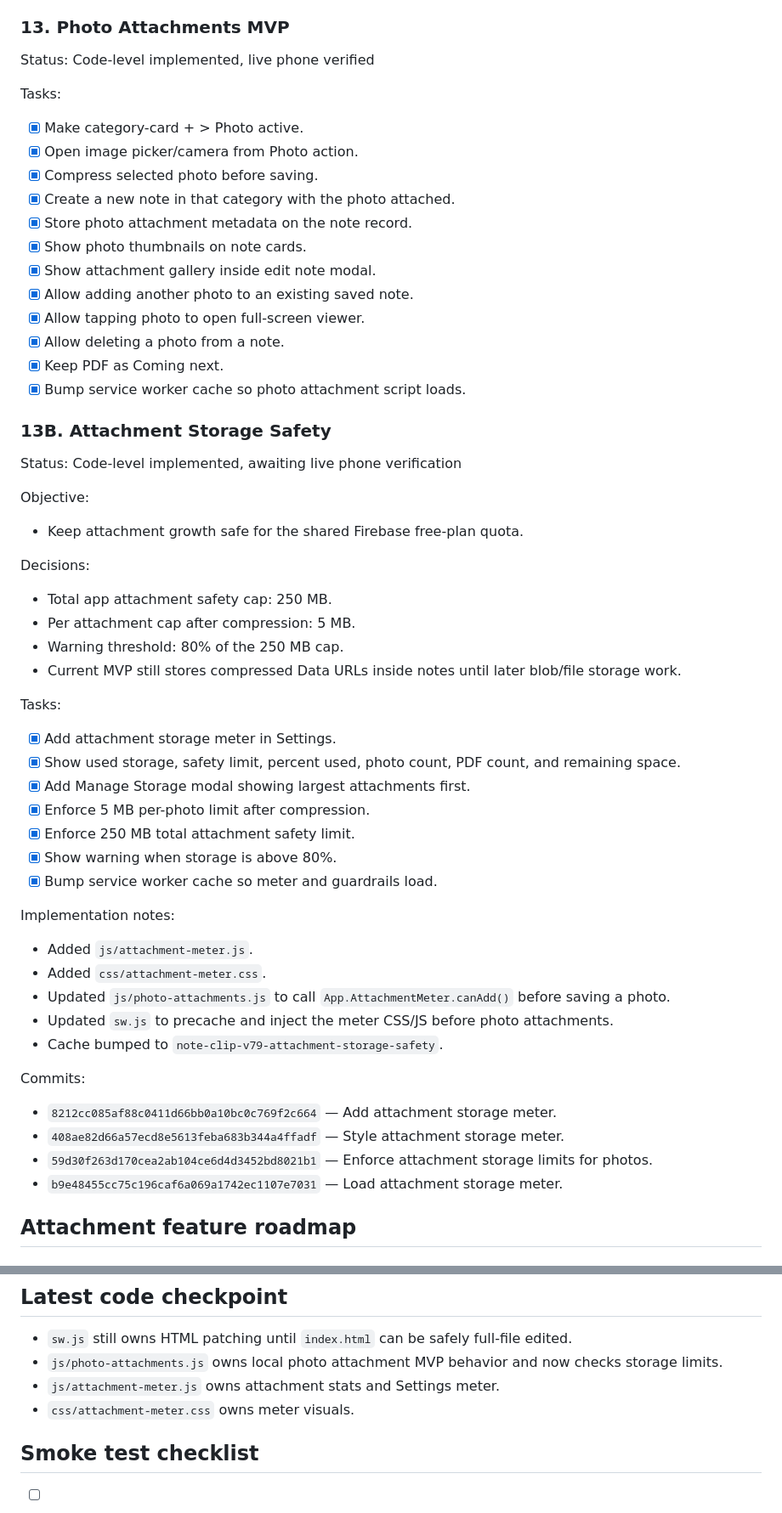
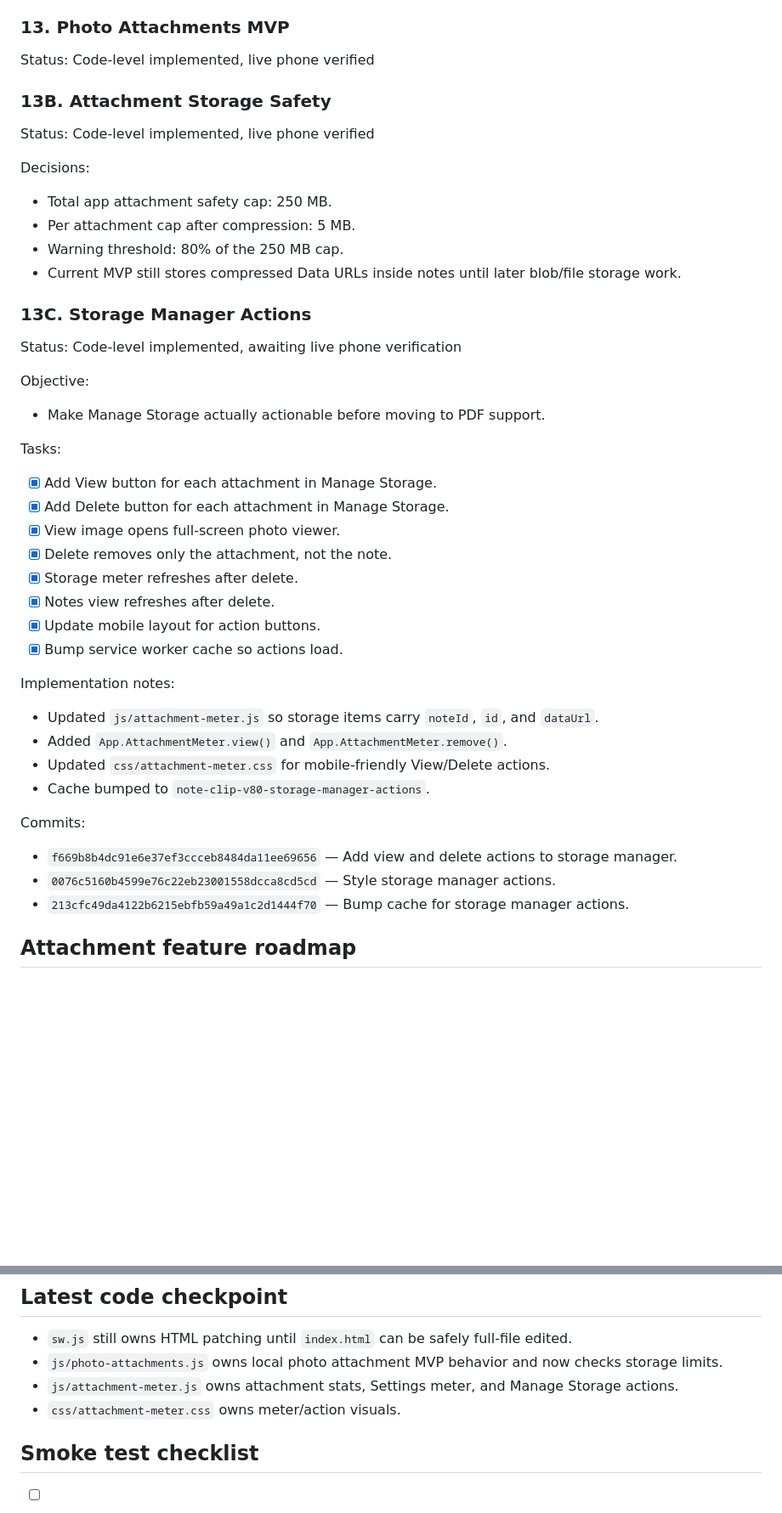
Before and after one commit to davidfontenelle80-cloud/note-clip, a Markdown page: TEMPORARY_TRACKER.md, 2 parts joined by grey strips. Shown at 85% size. GitHub-like rendering; blank space fills up the shorter version.

Commit message:
Track storage manager actions fix

```diff
--- a/TEMPORARY_TRACKER.md
+++ b/TEMPORARY_TRACKER.md
@@ -54,25 +54,8 @@ Status: Code-level implemented, awaiting live phone verification
 ### 13. Photo Attachments MVP
 Status: Code-level implemented, live phone verified
 
-Tasks:
-- [x] Make category-card + > Photo active.
-- [x] Open image picker/camera from Photo action.
-- [x] Compress selected photo before saving.
-- [x] Create a new note in that category with the photo attached.
-- [x] Store photo attachment metadata on the note record.
-- [x] Show photo thumbnails on note cards.
-- [x] Show attachment gallery inside edit note modal.
-- [x] Allow adding another photo to an existing saved note.
-- [x] Allow tapping photo to open full-screen viewer.
-- [x] Allow deleting a photo from a note.
-- [x] Keep PDF as Coming next.
-- [x] Bump service worker cache so photo attachment script loads.
-
 ### 13B. Attachment Storage Safety
-Status: Code-level implemented, awaiting live phone verification
-
-Objective:
-- Keep attachment growth safe for the shared Firebase free-plan quota.
+Status: Code-level implemented, live phone verified
 
 Decisions:
 - Total app attachment safety cap: 250 MB.
@@ -80,27 +63,32 @@ Decisions:
 - Warning threshold: 80% of the 250 MB cap.
 - Current MVP still stores compressed Data URLs inside notes until later blob/file storage work.
 
+### 13C. Storage Manager Actions
+Status: Code-level implemented, awaiting live phone verification
+
+Objective:
+- Make Manage Storage actually actionable before moving to PDF support.
+
 Tasks:
-- [x] Add attachment storage meter in Settings.
-- [x] Show used storage, safety limit, percent used, photo count, PDF count, and remaining space.
-- [x] Add Manage Storage modal showing largest attachments first.
-- [x] Enforce 5 MB per-photo limit after compression.
-- [x] Enforce 250 MB total attachment safety limit.
-- [x] Show warning when storage is above 80%.
-- [x] Bump service worker cache so meter and guardrails load.
+- [x] Add View button for each attachment in Manage Storage.
+- [x] Add Delete button for each attachment in Manage Storage.
+- [x] View image opens full-screen photo viewer.
+- [x] Delete removes only the attachment, not the note.
+- [x] Storage meter refreshes after delete.
+- [x] Notes view refreshes after delete.
+- [x] Update mobile layout for action buttons.
+- [x] Bump service worker cache so actions load.
 
 Implementation notes:
-- Added `js/attachment-meter.js`.
-- Added `css/attachment-meter.css`.
-- Updated `js/photo-attachments.js` to call `App.AttachmentMeter.canAdd()` before saving a photo.
-- Updated `sw.js` to precache and inject the meter CSS/JS before photo attachments.
-- Cache bumped to `note-clip-v79-attachment-storage-safety`.
+- Updated `js/attachment-meter.js` so storage items carry `noteId`, `id`, and `dataUrl`.
+- Added `App.AttachmentMeter.view()` and `App.AttachmentMeter.remove()`.
+- Updated `css/attachment-meter.css` for mobile-friendly View/Delete actions.
+- Cache bumped to `note-clip-v80-storage-manager-actions`.
 
 Commits:
-- `8212cc085af88c0411d66bb0a10bc0c769f2c664` — Add attachment storage meter.
-- `408ae82d66a57ecd8e5613feba683b344a4ffadf` — Style attachment storage meter.
-- `59d30f263d170cea2ab104ce6d4d3452bd8021b1` — Enforce attachment storage limits for photos.
-- `b9e48455cc75c196caf6a069a1742ec1107e7031` — Load attachment storage meter.
+- `f669b8b4dc91e6e37ef3ccceb8484da11ee69656` — Add view and delete actions to storage manager.
+- `0076c5160b4599e76c22eb23001558dcca8cd5cd` — Style storage manager actions.
+- `213cfc49da4122b6215ebfb59a49a1c2d1444f70` — Bump cache for storage manager actions.
 
 ## Attachment feature roadmap
 
@@ -116,8 +104,8 @@ Pending. Add document capture, crop/straighten, and PDF creation.
 ## Latest code checkpoint
 - `sw.js` still owns HTML patching until `index.html` can be safely full-file edited.
 - `js/photo-attachments.js` owns local photo attachment MVP behavior and now checks storage limits.
-- `js/attachment-meter.js` owns attachment stats and Settings meter.
-- `css/attachment-meter.css` owns meter visuals.
+- `js/attachment-meter.js` owns attachment stats, Settings meter, and Manage Storage actions.
+- `css/attachment-meter.css` owns meter/action visuals.
 
 ## Smoke test checklist
 - [ ] Dashboard loads.
```
Also changed, not shown: other parts of TEMPORARY_TRACKER.md (+7 -4 lines).
